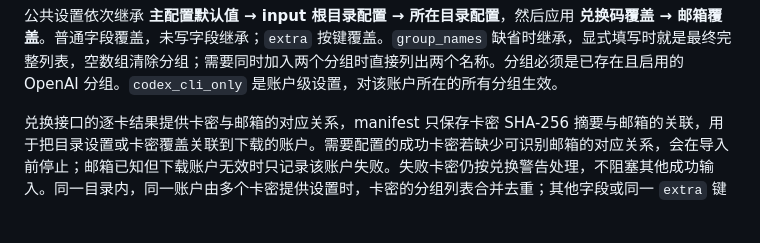
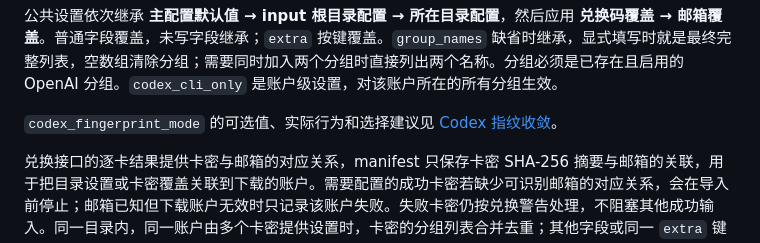
Before and after one commit to DaisWW/Sub2ApiExt, a Markdown page: tools/account-pipeline/README.md, the part around the change. Drawn GitHub-style; blank space fills up the shorter version.

Commit message:
【账号流水线】说明指纹收敛枚举与选择边界
在 Sub2API 模块 README 集中说明 off、device、session、full 的行为，
附上 v0.2.15 实现依据，并从流水线 README 链接到说明。
明确安装标识相同不等于同一人，模板修改的生效范围及 Token 刷新边界。
配置模板保持纯账户配置，不添加仅作提示的字段。

文件：
- tools/account-pipeline/sub2api/README.md
- tools/account-pipeline/README.md

验证：
- 对照指纹实现及请求头、请求体调用点核对枚举和隔离行为。
- 本地检查枚举表完整、文档链接目标及锚点存在。
- 配置与目录继承相关 36 项离线回归测试通过。
- git diff --cached --check 通过。

```diff
--- a/tools/account-pipeline/README.md
+++ b/tools/account-pipeline/README.md
@@ -82,6 +82,8 @@ input/
 该目录内的账户或卡密使用这套设置，一个账户同时属于上述两个分组。目录配置也可包含 `accounts` 和 `redeem_codes`，写法与主配置一致，只对该目录输入的账户生效。同一邮箱或卡密的条目沿主配置、根目录配置、所在目录配置继承，子级只覆盖明确填写的字段。需要调整全部输入时，可选用 `input/config.json`；目录配置只能包含账户设置、`defaults`、`accounts` 和 `redeem_codes`，连接参数仍放在主配置。示例见 `input/config.example.json` 和 `input/西郊-gpt/config.example.json`。
 
 公共设置依次继承 **主配置默认值 → input 根目录配置 → 所在目录配置**，然后应用 **兑换码覆盖 → 邮箱覆盖**。普通字段覆盖，未写字段继承；`extra` 按键覆盖。`group_names` 缺省时继承，显式填写时就是最终完整列表，空数组清除分组；需要同时加入两个分组时直接列出两个名称。分组必须是已存在且启用的 OpenAI 分组。`codex_cli_only` 是账户级设置，对该账户所在的所有分组生效。
+
+`codex_fingerprint_mode` 的可选值、实际行为和选择建议见 [Codex 指纹收敛](sub2api/README.md#codex-指纹收敛)。
 
 兑换接口的逐卡结果提供卡密与邮箱的对应关系，manifest 只保存卡密 SHA-256 摘要与邮箱的关联，用于把目录设置或卡密覆盖关联到下载的账户。需要配置的成功卡密若缺少可识别邮箱的对应关系，会在导入前停止；邮箱已知但下载账户无效时只记录该账户失败。失败卡密仍按兑换警告处理，不阻塞其他成功输入。同一目录内，同一账户由多个卡密提供设置时，卡密的分组列表合并去重；其他字段或同一 `extra` 键不同则隔离该账户，邮箱配置中明确设置的字段优先。同一账户来自多个目录时，只有最终设置完全一致才允许合并，否则报出目录和冲突字段并隔离该账户，不按文件顺序选择。凭据不一致的重复账户也会隔离，其他账户继续。
 
```
Also changed, not shown: 1 other file.
